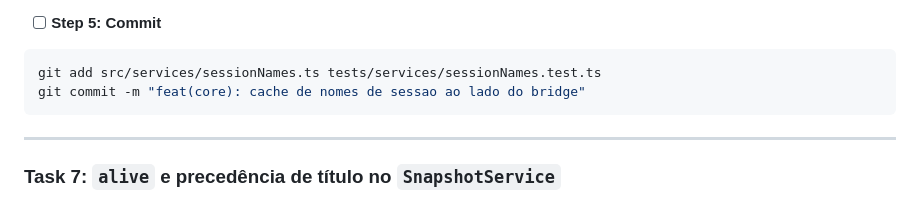
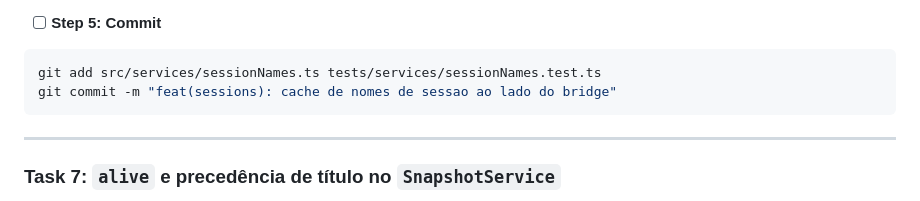
Before and after one commit to carlosdealmeida/claude-todos-vscode, a Markdown page: docs/plans/2026-07-27-perguntas-pendentes-e-sessoes-vivas.md, the part around the change. GitHub-like rendering.

Commit message:
docs(plan): corrige o scope do commit da Task 6 para sessions

````diff
--- a/docs/plans/2026-07-27-perguntas-pendentes-e-sessoes-vivas.md
+++ b/docs/plans/2026-07-27-perguntas-pendentes-e-sessoes-vivas.md
@@ -909,7 +909,7 @@ Expected: PASS nos 7 testes.
 
 ```bash
 git add src/services/sessionNames.ts tests/services/sessionNames.test.ts
-git commit -m "feat(core): cache de nomes de sessao ao lado do bridge"
+git commit -m "feat(sessions): cache de nomes de sessao ao lado do bridge"
 ```
 
 ---
````
